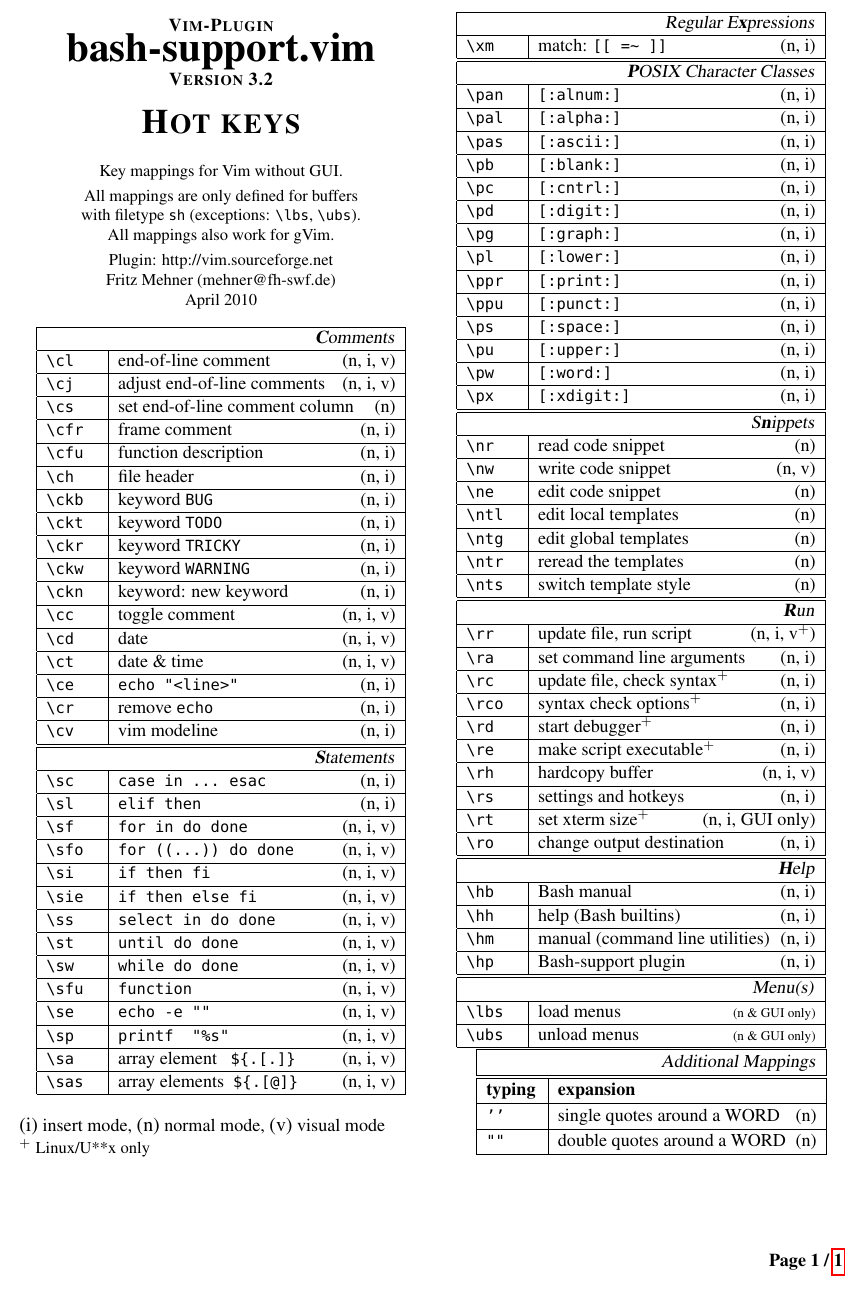
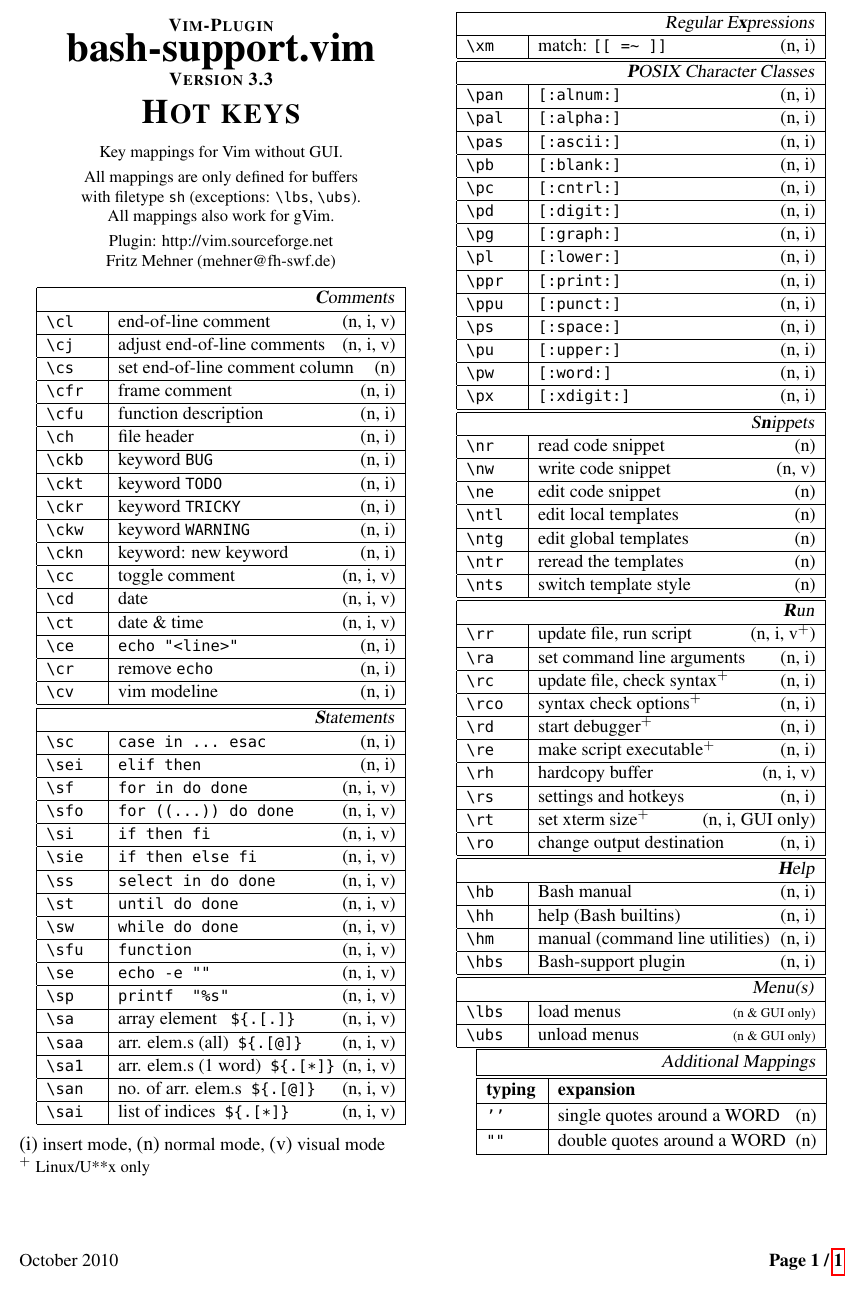
Before and after one commit to vim-scripts/bash-support.vim, a LaTeX document (doc/bash-hot-keys.tex): part of the page, cut so that both start at the same text. Compiled offline with pdfLaTeX; a missing font is replaced by an installed copy or a similar font.

Commit message:
Version 3.3
- 3 hotkeys renamed: \sl -> \sei (elif), \sas -> \saa ( ${.[@]} ) , \hp -> \hbs.
- 3 new hotkeys: \sa1 ( ${.[*]} ), \san ( ${#.[@]} ), \sai ( ${!.[@]} ).
- 1 new menu entry (Tests)
- Minor improvements.

```diff
--- a/doc/bash-hot-keys.tex
+++ b/doc/bash-hot-keys.tex
@@ -8,15 +8,15 @@
 %%        Email:  mehner@fh-swf.de
 %%    Copyright:  Copyright (C)  2003-2010  Dr.-Ing. Fritz Mehner  (mehner@fh-swf.de)
 %%      Version:  see PluginVersion (below)
-%%     Revision:  $Id: bash-hot-keys.tex,v 1.25 2010/04/10 18:43:42 mehner Exp $
+%%     Revision:  $Id: bash-hot-keys.tex,v 1.27 2010/10/23 18:29:34 mehner Exp $
 %%      Created:  09.06.2003
 %%
 %%        Notes:
 %%
 %%=====================================================================================
 
-\newcommand{\PluginVersion}{3.2}
-\newcommand{\ReleaseDate}{April 2010}
+\newcommand{\PluginVersion}{3.3}
+\newcommand{\ReleaseDate}{October 2010}
 
 \documentclass[oneside,12pt,a4paper,DIV18]{scrartcl}
 \usepackage[english]{babel}
@@ -40,6 +40,7 @@
 %%----------------------------------------------------------------------
 \pagestyle{fancyplain}
 \fancyhf{}
+\fancyfoot[L]{\small \ReleaseDate}
 \fancyhead[C]{\scriptsize }
 \fancyfoot[R]{\small \textbf{Page \thepage{} / \pageref{LastPage}}}
 \renewcommand{\headrulewidth}{0.0pt}
@@ -67,9 +68,9 @@
 \textbf{\textsc{\small{Vim-Plugin}}}\\
 \textbf{\huge{bash-support.vim}}\\
 \textbf{\textsc{\small{Version \PluginVersion}}}\\
-\vspace{5mm}%
+\vspace{3mm}%
 \textbf{\textsc{\LARGE{Hot keys}}}\\
-\vspace{5mm}%
+\vspace{3mm}%
 \footnotesize{Key mappings for Vim without GUI.}\\
 \vspace{1mm}%
 \footnotesize{
@@ -110,7 +111,7 @@
 \hline
 \multicolumn{2}{|r|}{\textsl{\textbf{S}tatements}}\\
 \hline \verb'\sc'  & \verb'case in ... esac'            \hfill (n, i)\\
-\hline \verb'\sl'  & \verb'elif then'                   \hfill (n, i)\\
+\hline \verb'\sei' & \verb'elif then'                   \hfill (n, i)\\
 \hline \verb'\sf'  & \verb'for in do done'              \hfill (n, i, v)\\
 \hline \verb'\sfo' & \verb'for ((...)) do done'         \hfill (n, i, v)\\
 \hline \verb'\si'  & \verb'if then fi'                  \hfill (n, i, v)\\
@@ -122,7 +123,10 @@
 \hline \verb'\se'  & \verb'echo -e ""'                  \hfill (n, i, v)\\
 \hline \verb'\sp'  & \verb'printf  "%s"'                \hfill (n, i, v)\\
 \hline \verb'\sa'  & array element\ \ \ \verb'${.[.]}'  \hfill (n, i, v)\\
-\hline \verb'\sas' & array elements \ \verb'${.[@]}'    \hfill (n, i, v)\\
+\hline \verb'\saa' & arr. elem.s (all) \ \verb'${.[@]}'    \hfill (n, i, v)\\
+\hline \verb'\sa1' & arr. elem.s (1 word) \ \verb'${.[*]}'    \hfill (n, i, v)\\
+\hline \verb'\san' & no. of arr. elem.s \ \verb'${.[@]}'    \hfill (n, i, v)\\
+\hline \verb'\sai' & list of indices \ \verb'${.[*]}'    \hfill (n, i, v)\\
 \hline
 \end{tabular}\\
 %%~~~~~ TABULAR :  end  ~~~~~~~~~~
@@ -192,7 +196,7 @@
 \hline \verb'\hb'  & Bash manual                     \hfill (n, i)\\
 \hline \verb'\hh'  & help (Bash builtins)            \hfill (n, i)\\
 \hline \verb'\hm'  & manual (command line utilities) \hfill (n, i)\\
-\hline \verb'\hp'  & Bash-support plugin             \hfill (n, i)\\
+\hline \verb'\hbs' & Bash-support plugin             \hfill (n, i)\\
 \hline
 \hline
 \multicolumn{2}{|r|}{\textsl{Menu(s)}}\\
```
Also changed, not shown: doc/bashsupport.txt (+9 -4 lines), doc/bash-hot-keys.pdf, doc/bash-hot-keys.tex (2 more changed lines), 4 other files.
